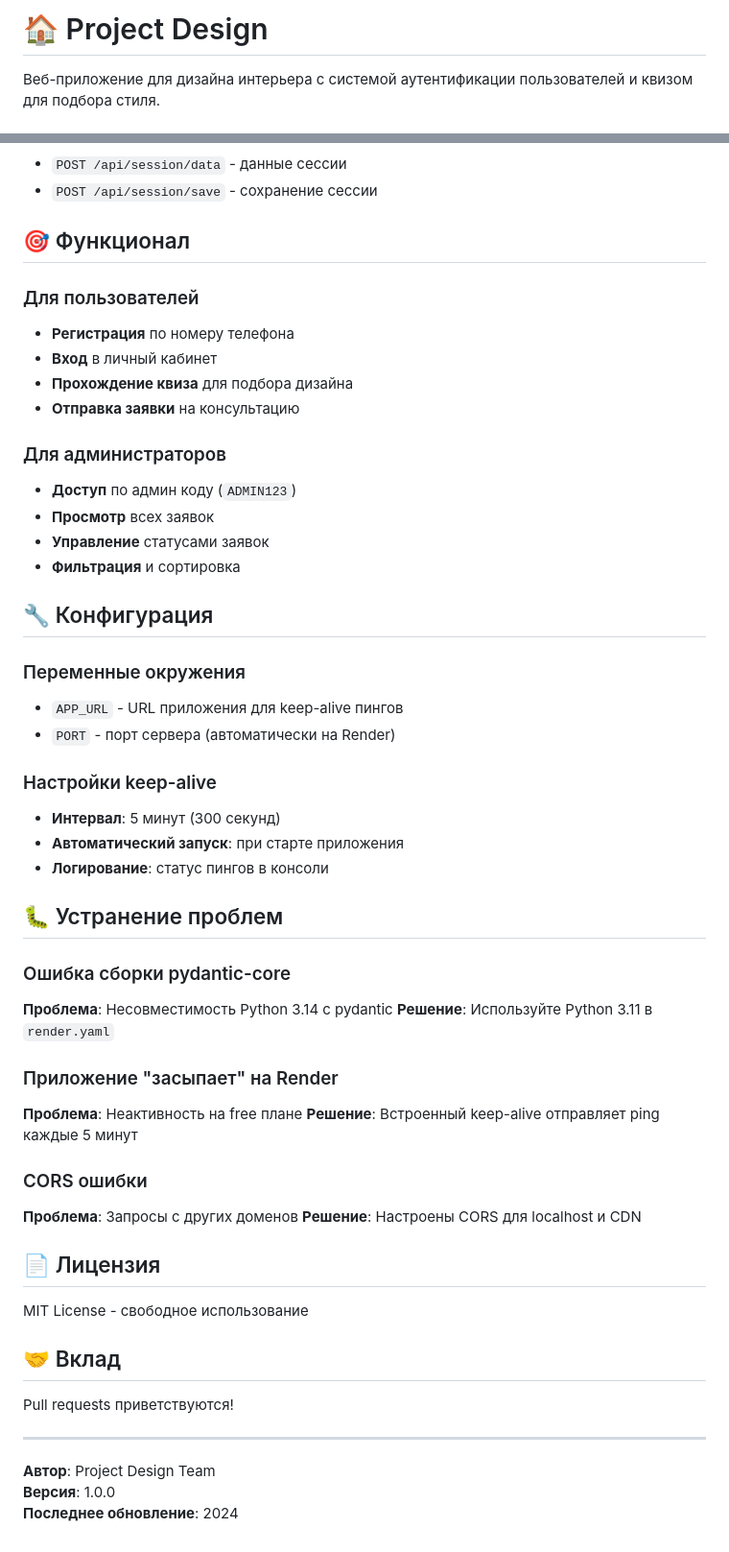
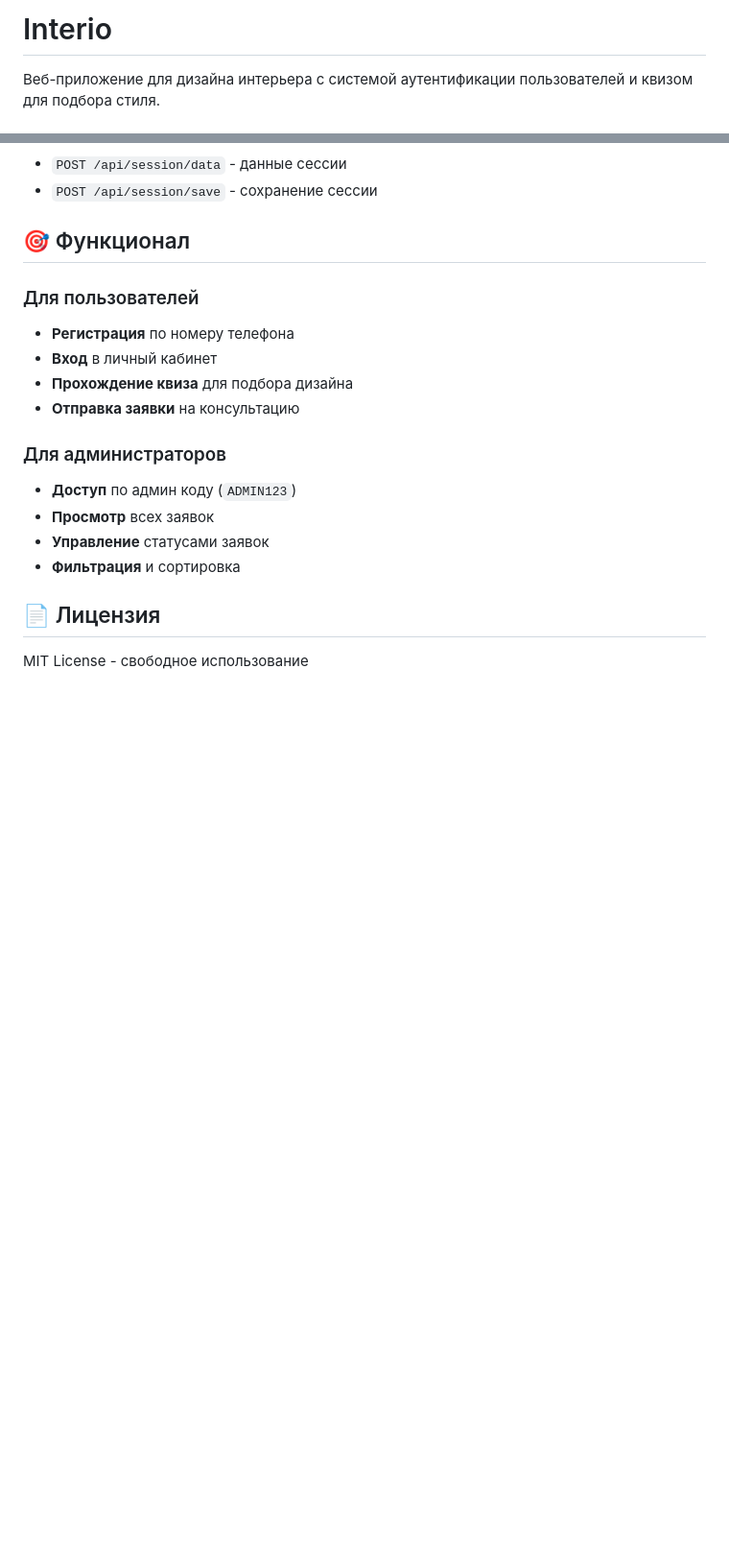
Before and after one commit to t-1mka/interio, a Markdown page: README.md, 2 parts joined by grey strips. Shown at 96% size. Drawn GitHub-style; blank space fills up the shorter version.

```diff
--- a/README.md
+++ b/README.md
@@ -1,4 +1,4 @@
-# 🏠 Project Design
+# Interio
 
 Веб-приложение для дизайна интерьера с системой аутентификации пользователей и квизом для подбора стиля.
 
@@ -122,41 +122,6 @@ project-design/
 - **Управление** статусами заявок
 - **Фильтрация** и сортировка
 
-## 🔧 Конфигурация
-
-### Переменные окружения
-- `APP_URL` - URL приложения для keep-alive пингов
-- `PORT` - порт сервера (автоматически на Render)
-
-### Настройки keep-alive
-- **Интервал**: 5 минут (300 секунд)
-- **Автоматический запуск**: при старте приложения
-- **Логирование**: статус пингов в консоли
-
-## 🐛 Устранение проблем
-
-### Ошибка сборки pydantic-core
-**Проблема**: Несовместимость Python 3.14 с pydantic
-**Решение**: Используйте Python 3.11 в `render.yaml`
-
-### Приложение "засыпает" на Render
-**Проблема**: Неактивность на free плане
-**Решение**: Встроенный keep-alive отправляет ping каждые 5 минут
-
-### CORS ошибки
-**Проблема**: Запросы с других доменов
-**Решение**: Настроены CORS для localhost и CDN
-
 ## 📄 Лицензия
 
 MIT License - свободное использование
-
-## 🤝 Вклад
-
-Pull requests приветствуются!
-
----
-
-**Автор**: Project Design Team
-**Версия**: 1.0.0
-**Последнее обновление**: 2024
```
